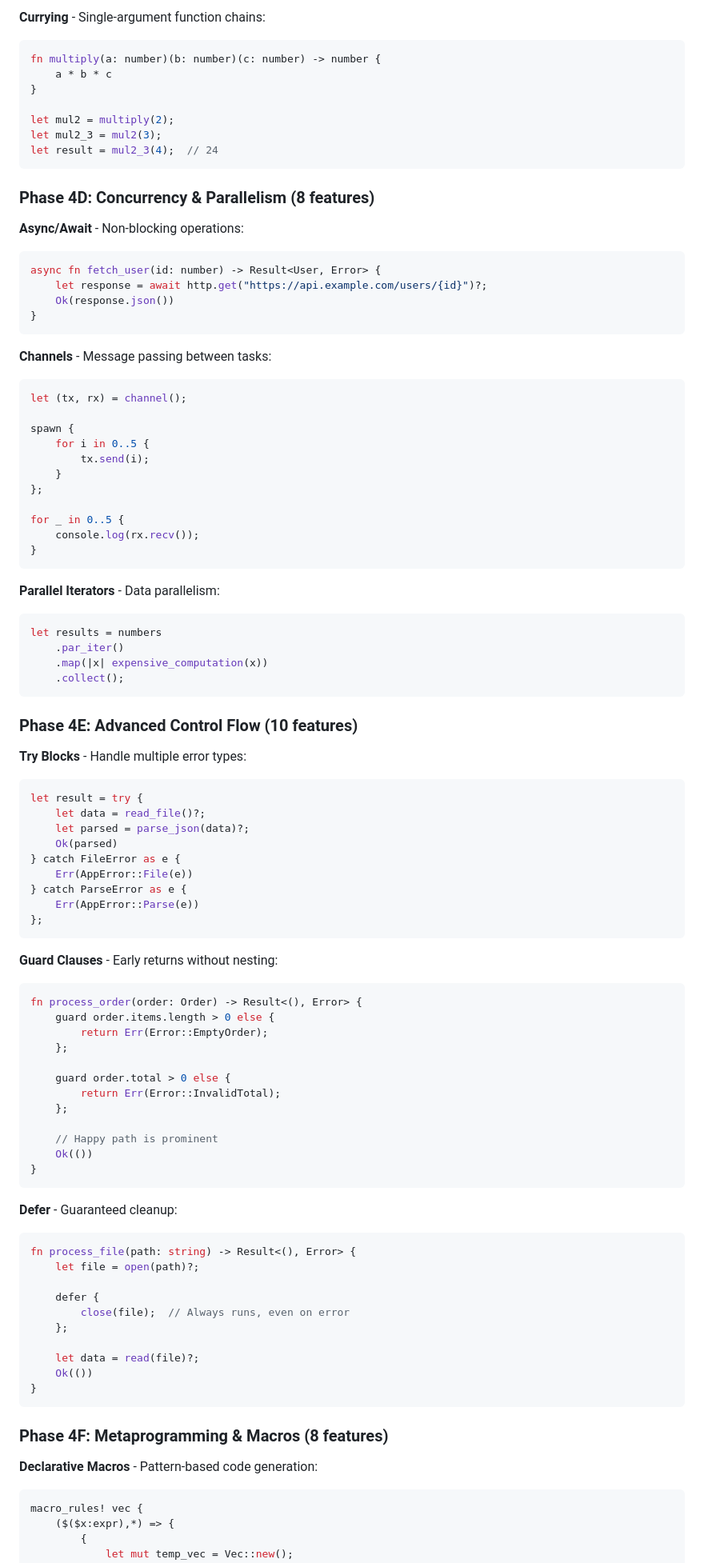
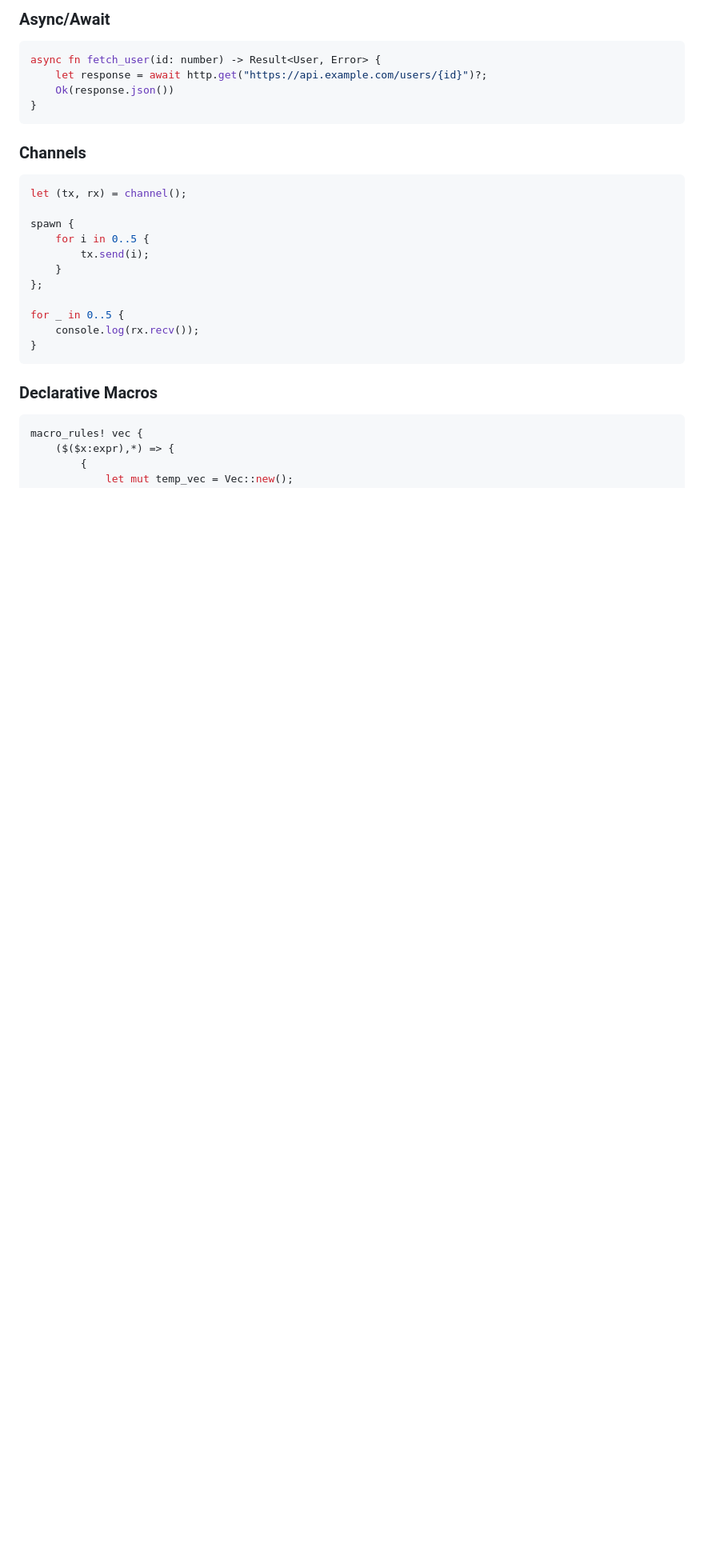
Before and after one commit to RustScript2025/RustScript, a Markdown page: README.md, the part around one of its changes. Shown at 80% size. Drawn GitHub-style; blank space fills up the shorter version.

````diff
--- a/README.md
+++ b/README.md
@@ -680,17 +751,4 @@ let result = process(5);  // ((5 + 1) * 2)^2 = 144
-**Currying** - Single-argument function chains:
-```rust
-fn multiply(a: number)(b: number)(c: number) -> number {
-    a * b * c
-}
-
-let mul2 = multiply(2);
-let mul2_3 = mul2(3);
-let result = mul2_3(4);  // 24
-```
-
-### Phase 4D: Concurrency & Parallelism (8 features)
-
-**Async/Await** - Non-blocking operations:
+### Async/Await
 ```rust
 async fn fetch_user(id: number) -> Result<User, Error> {
     let response = await http.get("https://api.example.com/users/{id}")?;
@@ -698,7 +756,7 @@ async fn fetch_user(id: number) -> Result<User, Error> {
 }
 ```
 
-**Channels** - Message passing between tasks:
+### Channels
 ```rust
 let (tx, rx) = channel();
 
@@ -713,62 +771,7 @@ for _ in 0..5 {
 }
 ```
 
-**Parallel Iterators** - Data parallelism:
-```rust
-let results = numbers
-    .par_iter()
-    .map(|x| expensive_computation(x))
-    .collect();
-```
-
-### Phase 4E: Advanced Control Flow (10 features)
-
-**Try Blocks** - Handle multiple error types:
-```rust
-let result = try {
-    let data = read_file()?;
-    let parsed = parse_json(data)?;
-    Ok(parsed)
-} catch FileError as e {
-    Err(AppError::File(e))
-} catch ParseError as e {
-    Err(AppError::Parse(e))
-};
-```
-
-**Guard Clauses** - Early returns without nesting:
-```rust
-fn process_order(order: Order) -> Result<(), Error> {
-    guard order.items.length > 0 else {
-        return Err(Error::EmptyOrder);
-    };
-
-    guard order.total > 0 else {
-        return Err(Error::InvalidTotal);
-    };
-
-    // Happy path is prominent
-    Ok(())
-}
-```
-
-**Defer** - Guaranteed cleanup:
-```rust
-fn process_file(path: string) -> Result<(), Error> {
-    let file = open(path)?;
-
-    defer {
-        close(file);  // Always runs, even on error
-    };
-
-    let data = read(file)?;
-    Ok(())
-}
-```
-
-### Phase 4F: Metaprogramming & Macros (8 features)
-
-**Declarative Macros** - Pattern-based code generation:
+### Declarative Macros
 ```rust
 macro_rules! vec {
     ($($x:expr),*) => {
````
Also changed, not shown: other parts of README.md (+209 -214 lines).
